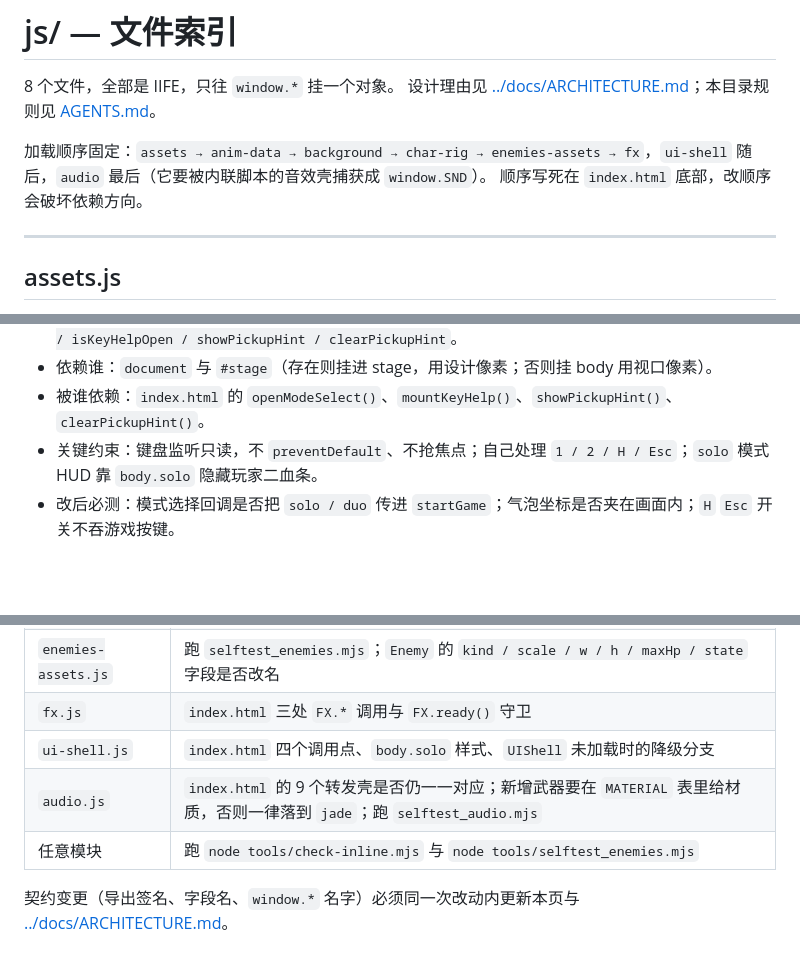
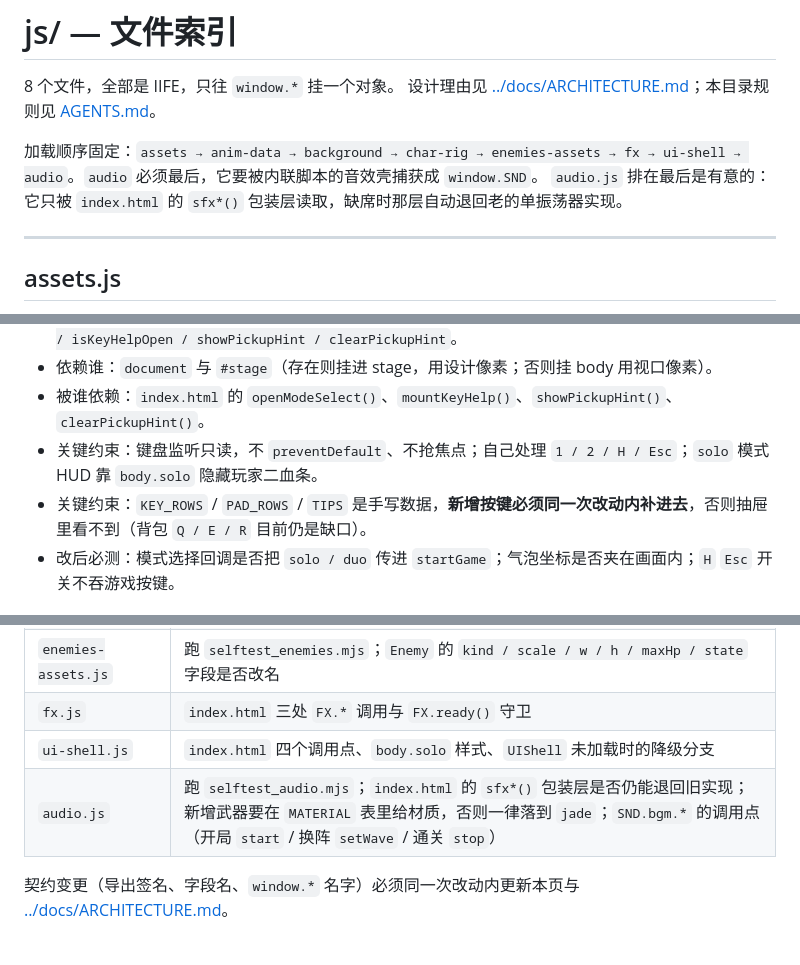
Before and after one commit to cslkkl/double-blade-zongmu, a Markdown page: js/README.md, 3 parts joined by grey strips. Rendered like a GitHub page; blank space fills up the shorter version.

```diff
--- a/js/README.md
+++ b/js/README.md
@@ -3,8 +3,8 @@
 8 个文件，全部是 IIFE，只往 `window.*` 挂一个对象。
 设计理由见 [../docs/ARCHITECTURE.md](../docs/ARCHITECTURE.md)；本目录规则见 [AGENTS.md](AGENTS.md)。
 
-加载顺序固定：`assets → anim-data → background → char-rig → enemies-assets → fx`，`ui-shell` 随后，`audio` 最后（它要被内联脚本的音效壳捕获成 `window.SND`）。
-顺序写死在 `index.html` 底部，改顺序会破坏依赖方向。
+加载顺序固定：`assets → anim-data → background → char-rig → enemies-assets → fx → ui-shell → audio`。`audio` 必须最后，它要被内联脚本的音效壳捕获成 `window.SND`。
+`audio.js` 排在最后是有意的：它只被 `index.html` 的 `sfx*()` 包装层读取，缺席时那层自动退回老的单振荡器实现。
 
 ---
 
@@ -100,6 +100,7 @@
 - 依赖谁：`document` 与 `#stage`（存在则挂进 stage，用设计像素；否则挂 body 用视口像素）。
 - 被谁依赖：`index.html` 的 `openModeSelect()`、`mountKeyHelp()`、`showPickupHint()`、`clearPickupHint()`。
 - 关键约束：键盘监听只读，不 `preventDefault`、不抢焦点；自己处理 `1 / 2 / H / Esc`；`solo` 模式 HUD 靠 `body.solo` 隐藏玩家二血条。
+- 关键约束：`KEY_ROWS` / `PAD_ROWS` / `TIPS` 是手写数据，**新增按键必须同一次改动内补进去**，否则抽屉里看不到（背包 `Q / E / R` 目前仍是缺口）。
 - 改后必测：模式选择回调是否把 `solo / duo` 传进 `startGame`；气泡坐标是否夹在画面内；`H` `Esc` 开关不吞游戏按键。
 
 ## audio.js
@@ -128,7 +128,6 @@
 | `enemies-assets.js` | 跑 `selftest_enemies.mjs`；`Enemy` 的 `kind / scale / w / h / maxHp / state` 字段是否改名 |
 | `fx.js` | `index.html` 三处 `FX.*` 调用与 `FX.ready()` 守卫 |
 | `ui-shell.js` | `index.html` 四个调用点、`body.solo` 样式、`UIShell` 未加载时的降级分支 |
-| `audio.js` | `index.html` 的 9 个转发壳是否仍一一对应；新增武器要在 `MATERIAL` 表里给材质，否则一律落到 `jade`；跑 `selftest_audio.mjs` |
-| 任意模块 | 跑 `node tools/check-inline.mjs` 与 `node tools/selftest_enemies.mjs` |
+| `audio.js` | 跑 `selftest_audio.mjs`；`index.html` 的 `sfx*()` 包装层是否仍能退回旧实现；新增武器要在 `MATERIAL` 表里给材质，否则一律落到 `jade`；`SND.bgm.*` 的调用点（开局 `start` / 换阵 `setWave` / 通关 `stop`） |
 
 契约变更（导出签名、字段名、`window.*` 名字）必须同一次改动内更新本页与 [../docs/ARCHITECTURE.md](../docs/ARCHITECTURE.md)。
```
Also changed, not shown: other parts of js/README.md (+0 -1 lines).
